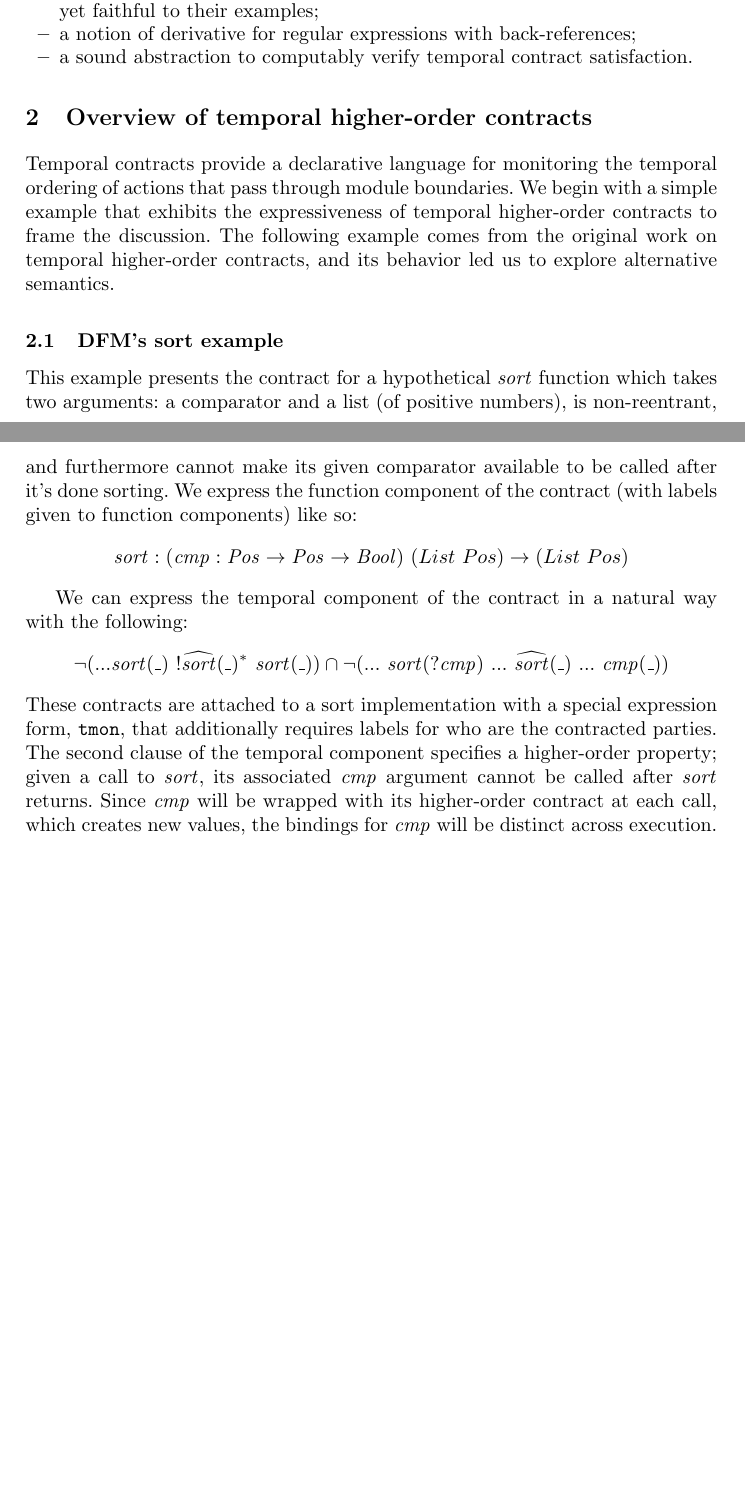
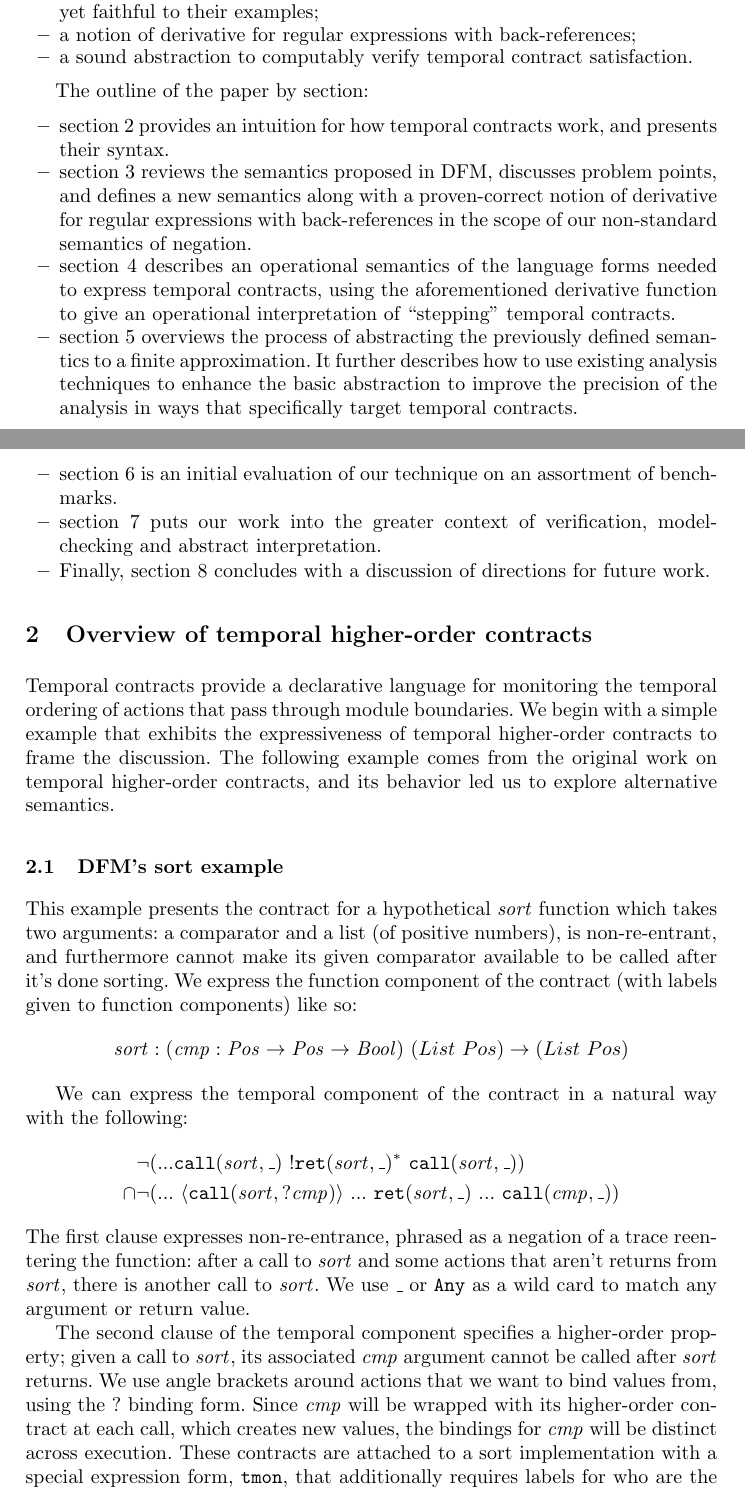
Before and after one commit to deeglaze/temporal-aam, a LaTeX thesis (paperllncs.tex, which reads cpcf.tex, overview.tex, preamble.tex): two parts of pages 2 and 3 of 16 before the commit and two parts of pages 2 and 3 of 17 after it, joined at a grey line, cut so that both start at the same text, the shorter picture padded with empty space. Compiled offline with pdfLaTeX.

Commit message:
Self cite, spell-check, spelled out more of example, added outline.

```diff
--- a/cpcf.tex
+++ b/cpcf.tex
@@ -69,7 +70,38 @@ Our contributions in this paper are as follows:
 %%
 
 %%
-\section{Overview of temporal higher-order contracts}
+The outline of the paper by section:
+
+%%
+\begin{itemize}
+\item{\autoref{sec:overview} provides an intuition for how temporal
+  contracts work, and presents their syntax.}
+%
+\item{\autoref{sec:temporal-semantics} reviews the semantics proposed in
+  \dfm, discusses problem points, and defines a new semantics along
+  with a proven-correct notion of derivative for regular expressions
+  with back-references in the scope of our non-standard semantics of
+  negation.}
+%
+\item{\autoref{sec:technical} describes an operational semantics of the
+  language forms needed to express temporal contracts, using the
+  aforementioned derivative function to give an operational
+  interpretation of ``stepping'' temporal contracts.}
+%
+\item{\autoref{sec:abstract-semantics} overviews the process of
+  abstracting the previously defined semantics to a finite
+  approximation.
+%
+  It further describes how to use existing analysis techniques to enhance the basic abstraction to improve the precision of the analysis in ways that specifically target temporal contracts.}
+%
+\item{\autoref{sec:evaluation} is an initial evaluation of our technique on an assortment of benchmarks.}
+%
+\item{\autoref{sec:related} puts our work into the greater context of verification, model-checking and abstract interpretation.}
+%
+\item{Finally, \autoref{sec:conclusion} concludes with a discussion of directions for future work.}
+%
+\end{itemize}
+\section{Overview of temporal higher-order contracts}\label{sec:overview}
 %%
 
 %\FloatBarrier
--- a/overview.tex
+++ b/overview.tex
@@ -19,16 +19,23 @@ We can express the temporal component of the contract in a natural way with the
 \newcommand*{\call}[1]{\scallev{#1}{\_}}
 \newcommand*{\ret}[1]{\sretev{#1}{\_}}
 \begin{align*}
- \stnot{(\sddd \sortid(\_)~ \stmany{\snonevent{\retof{\sortid}(\_)}}~ \sortid(\_))}
- \cap \stnot{(\sddd~ \sortid(?\mathit{cmp})~ \sddd~ \retof{\sortid}(\_)~ \sddd~ \mathit{cmp}(\_))}
+  &\stnot{(\sddd {\tt call}(\sortid, \_)~ \stmany{\snonevent{{\tt ret}(\sortid, \_)}}~ {\tt call}(\sortid,\_))}
+  \\\cap & \stnot{(\sddd~ \stbind{{\tt call}(\sortid, ?\mathit{cmp})}{\sddd~ {\tt ret}(\sortid, \_)~ \sddd~ {\tt call}(\mathit{cmp}, \_)})}
 \end{align*}
 %
+The first clause expresses non-re-entrance, phrased as a negation of a trace reentering the function: after a call to $\sortid$ and some actions that aren't returns from $\sortid$, there is another call to $\sortid$.
+%
+We use $\_$ or $\sany$ as a wild card to match any argument or return value.
+%%
+
+%%
+The second clause of the temporal component specifies a higher-order property; given a call to $\sortid$, its associated $\mathit{cmp}$ argument cannot be called after $\sortid$ returns.
+%
+We use angle brackets around actions that we want to bind values from, using the ? binding form.
+%
+Since $\mathit{cmp}$ will be wrapped with its higher-order contract at each call, which creates new values, the bindings for $\mathit{cmp}$ will be distinct across execution.
 %%
 These contracts are attached to a sort implementation with a special expression form, {\tt tmon}, that additionally requires labels for who are the contracted parties.
-%
-The second clause of the temporal component specifies a higher-order property; given a call to $\sortid$, its associated $\mathit{cmp}$ argument cannot be called after $\sortid$ returns.
-%
-Since $\mathit{cmp}$ will be wrapped with its higher-order contract at each call, which creates new values, the bindings for $\mathit{cmp}$ will be distinct across execution.
 %
 The intention of the regular-expression notation is to say, ``as long as the trace is a prefix of these strings of actions, the temporal contract is satisfied.''
 %
--- a/preamble.tex
+++ b/preamble.tex
@@ -211,8 +211,8 @@
 \newcommand*{\stnot}[1]{\neg #1}
 \newcommand*{\sddd}{{\tt ...}}
 \newcommand*{\stfail}{\bot}
-\newcommand*{\snonevent}[1]{! #1}
-\newcommand*{\snegpat}[1]{! #1}
+\newcommand*{\snonevent}[1]{{}! #1}
+\newcommand*{\snegpat}[1]{{}! #1}
 
 \newcommand*{\sarr}[3]{#1 : #2 \mapsto #3}
 \newcommand*{\sflat}[1]{{\tt flat}(#1)}
```
Also changed, not shown: langsem.tex (+1 -1 lines), related.tex (+2 -2 lines), tconsem.tex (+6 -2 lines), cpcf.tex (23 more changed lines), overview.tex (27 more changed lines), 1 other file.
